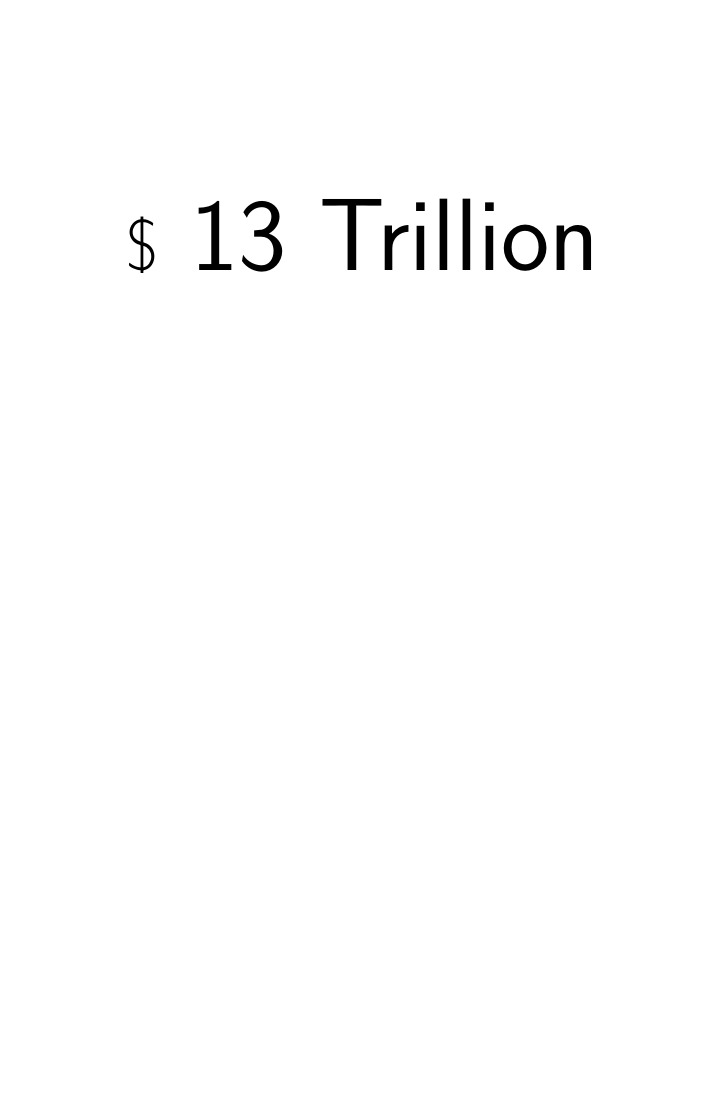
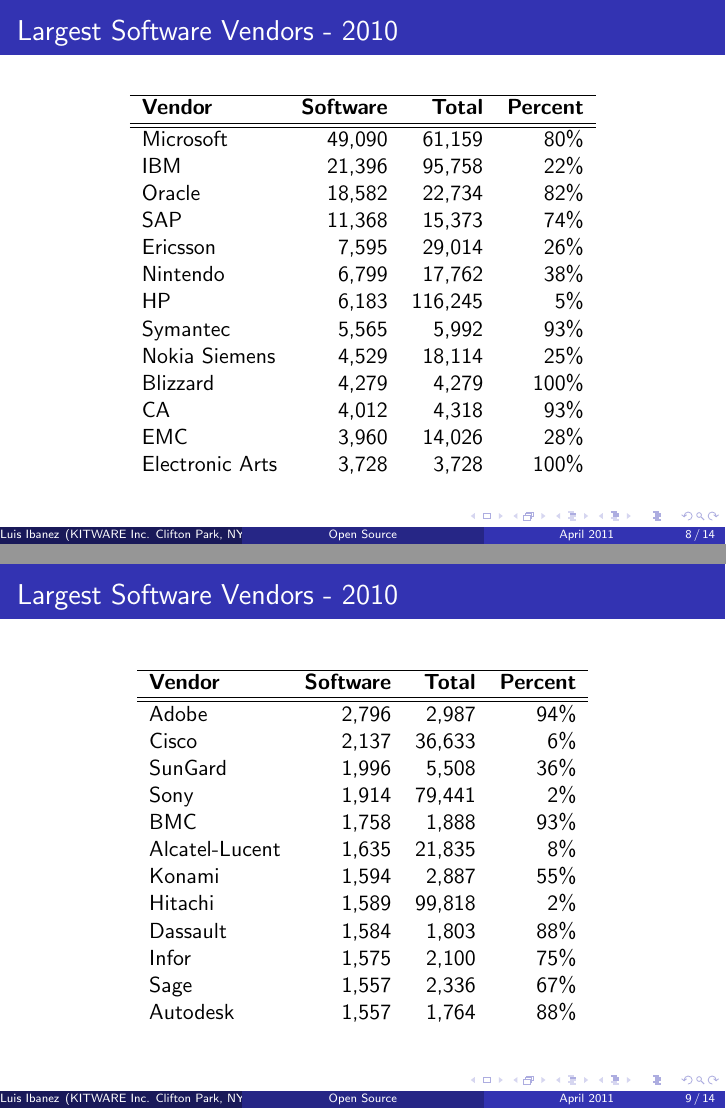
Before and after one commit to luisibanez/OpenSourceSoftwarePracticesPresentation, LaTeX slides (Source/OpenSourceSoftwarePractices.tex): page 8 of 13 before the commit and pages 8 and 9 of 15 after it, the two joined at a grey line, the shorter picture padded with empty space. Compiled offline with pdfLaTeX.

Commit message:
ENH: Added largest software vendors.

```diff
--- a/Source/OpenSourceSoftwarePractices.tex
+++ b/Source/OpenSourceSoftwarePractices.tex
@@ -98,6 +98,58 @@
 \end{frame}
 
 
+\begin{frame}
+\frametitle{Largest Software Vendors - 2010}
+
+\begin{center}
+\begin{tabular}{lrrr}
+\hline
+\textbf{Vendor} &	\textbf{Software} & \textbf{Total} & \textbf{Percent} \\
+\hline
+\hline
+ Microsoft & 49,090  & 61,159 &  80\% \\
+ IBM & 21,396  & 95,758  & 22\% \\
+ Oracle & 18,582  & 22,734 &  82\% \\
+ SAP & 11,368  & 15,373 &  74\% \\
+ Ericsson & 7,595  & 29,014 &  26\% \\
+ Nintendo & 6,799  &  17,762 &  38\% \\
+ HP & 6,183  &  116,245 &  5\% \\
+ Symantec & 5,565  & 5,992 &  93\% \\
+ Nokia Siemens & 4,529  &  18,114 &  25\% \\
+ Blizzard & 4,279  & 4,279 & 100\% \\
+ CA & 4,012  & 4,318 & 93\% \\
+ EMC & 3,960  & 14,026 & 28\% \\
+ Electronic Arts & 3,728  &  3,728 & 100\% \\
+\end{tabular}
+\end{center}
+\end{frame}
+
+\begin{frame}
+\frametitle{Largest Software Vendors - 2010}
+
+\begin{center}
+\begin{tabular}{lrrr}
+\hline
+\textbf{Vendor} &	\textbf{Software} & \textbf{Total} & \textbf{Percent} \\
+\hline
+\hline
+ Adobe & 2,796 &  2,987 & 94\% \\
+ Cisco & 2,137 & 36,633 & 6\% \\
+ SunGard & 1,996  & 5,508 & 36\% \\
+ Sony & 1,914 &  79,441 & 2\% \\
+ BMC & 1,758& 1,888 & 93\% \\
+ Alcatel-Lucent & 1,635  &  21,835 & 8\% \\
+ Konami & 1,594 &  2,887 & 55\% \\
+ Hitachi & 1,589 & 99,818 & 2\% \\
+ Dassault & 1,584 & 1,803 & 88\% \\
+ Infor & 1,575 & 2,100 & 75\% \\
+ Sage & 1,557 & 2,336 & 67\% \\
+ Autodesk & 1,557 & 1,764 & 88\% \\
+\end{tabular}
+\end{center}
+\end{frame}
+
+
 {
 \setbeamertemplate{navigation symbols}{}  % optionally hide navigation buttons
 \begin{frame}[plain]
```
